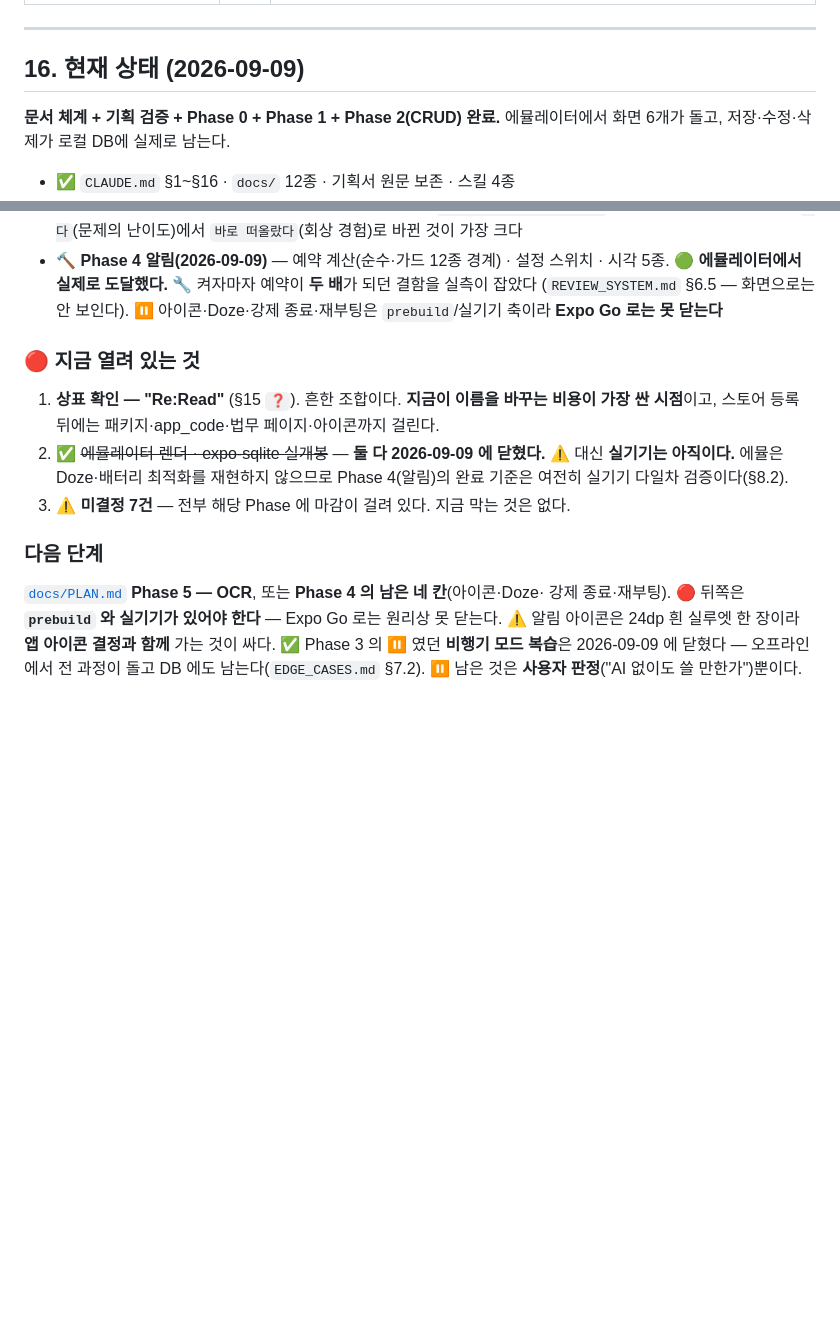
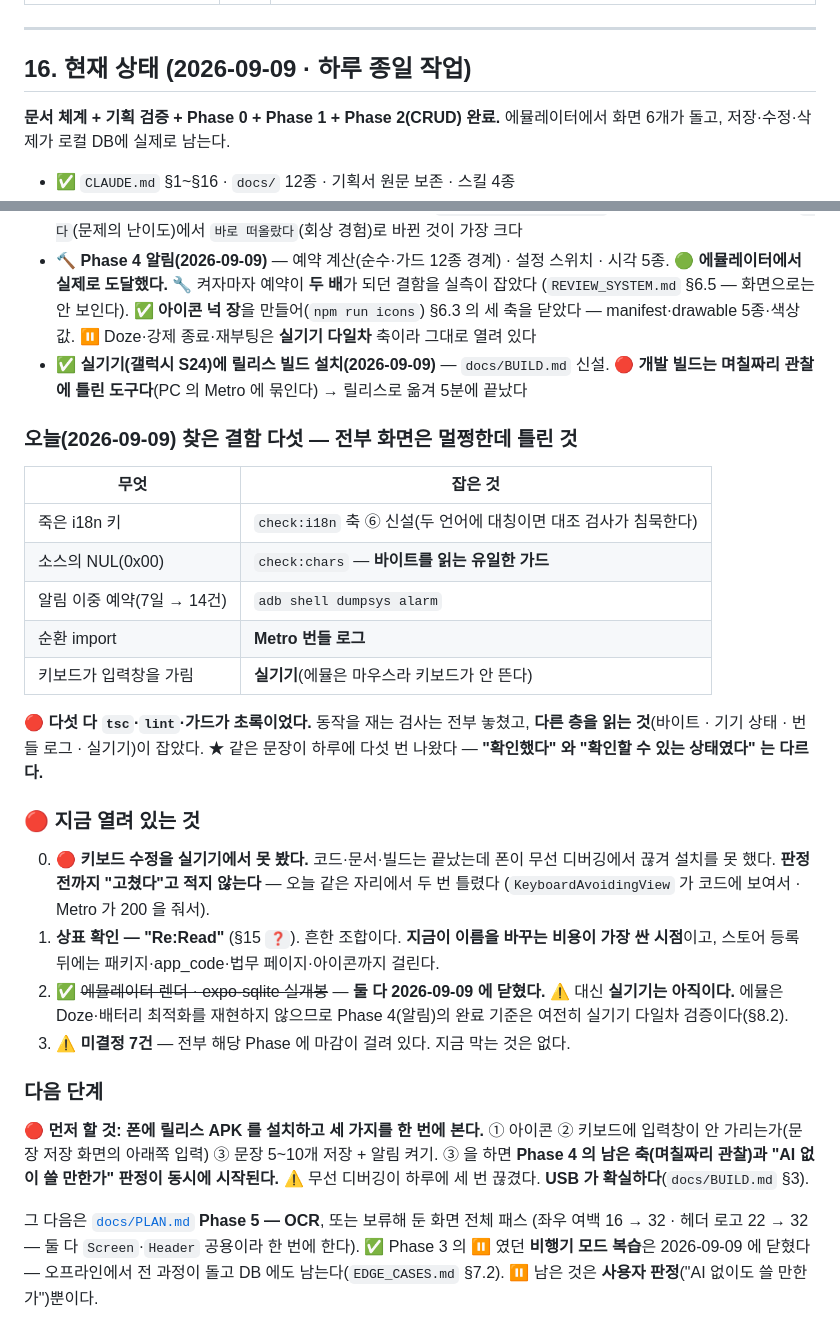
Before and after one commit to sonwheesung/Bookmind, a Markdown page: CLAUDE.md, 2 parts joined by grey strips. GitHub-like rendering; blank space fills up the shorter version.

```diff
--- a/CLAUDE.md
+++ b/CLAUDE.md
@@ -521,7 +521,7 @@ common_server app_code `reread`. 레포 디렉터리 `Bookmind`는 경로일 뿐
 
 ---
 
-## 16. 현재 상태 (2026-09-09)
+## 16. 현재 상태 (2026-09-09 · 하루 종일 작업)
 
 **문서 체계 + 기획 검증 + Phase 0 + Phase 1 + Phase 2(CRUD) 완료.**
 에뮬레이터에서 화면 6개가 돌고, 저장·수정·삭제가 로컬 DB에 실제로 남는다.
@@ -546,10 +546,30 @@ common_server app_code `reread`. 레포 디렉터리 `Bookmind`는 경로일 뿐
 - 🔨 **Phase 4 알림(2026-09-09)** — 예약 계산(순수·가드 12종 경계) · 설정 스위치 · 시각 5종.
   🟢 **에뮬레이터에서 실제로 도달했다.** 🔧 켜자마자 예약이 **두 배**가 되던 결함을 실측이 잡았다
   (`REVIEW_SYSTEM.md` §6.5 — 화면으로는 안 보인다).
-  ⏸ 아이콘·Doze·강제 종료·재부팅은 `prebuild`/실기기 축이라 **Expo Go 로는 못 닫는다**
+  ✅ **아이콘 넉 장**을 만들어(`npm run icons`) §6.3 의 세 축을 닫았다 — manifest·drawable 5종·색상값.
+  ⏸ Doze·강제 종료·재부팅은 **실기기 다일차** 축이라 그대로 열려 있다
+- ✅ **실기기(갤럭시 S24)에 릴리스 빌드 설치(2026-09-09)** — `docs/BUILD.md` 신설.
+  🔴 **개발 빌드는 며칠짜리 관찰에 틀린 도구다**(PC 의 Metro 에 묶인다) → 릴리스로 옮겨 5분에 끝났다
+
+### 오늘(2026-09-09) 찾은 결함 다섯 — 전부 **화면은 멀쩡한데 틀린 것**
+
+| 무엇 | 잡은 것 |
+|---|---|
+| 죽은 i18n 키 | `check:i18n` 축 ⑥ 신설(두 언어에 대칭이면 대조 검사가 침묵한다) |
+| 소스의 NUL(0x00) | `check:chars` — **바이트를 읽는 유일한 가드** |
+| 알림 이중 예약(7일 → 14건) | `adb shell dumpsys alarm` |
+| 순환 import | **Metro 번들 로그** |
+| 키보드가 입력창을 가림 | **실기기**(에뮬은 마우스라 키보드가 안 뜬다) |
+
+🔴 **다섯 다 `tsc`·`lint`·가드가 초록이었다.** 동작을 재는 검사는 전부 놓쳤고,
+**다른 층을 읽는 것**(바이트 · 기기 상태 · 번들 로그 · 실기기)이 잡았다.
+★ 같은 문장이 하루에 다섯 번 나왔다 — **"확인했다" 와 "확인할 수 있는 상태였다" 는 다르다.**
 
 ### 🔴 지금 열려 있는 것
 
+0. 🔴 **키보드 수정을 실기기에서 못 봤다.** 코드·문서·빌드는 끝났는데 폰이 무선 디버깅에서 끊겨
+   설치를 못 했다. **판정 전까지 "고쳤다"고 적지 않는다** — 오늘 같은 자리에서 두 번 틀렸다
+   (`KeyboardAvoidingView` 가 코드에 보여서 · Metro 가 200 을 줘서).
 1. **상표 확인 — "Re:Read"** (§15 `❓`). 흔한 조합이다. **지금이 이름을 바꾸는 비용이 가장 싼 시점**이고,
    스토어 등록 뒤에는 패키지·app_code·법무 페이지·아이콘까지 걸린다.
 2. ✅ ~~에뮬레이터 렌더 · expo-sqlite 실개봉~~ — **둘 다 2026-09-09 에 닫혔다.**
@@ -559,8 +579,12 @@ common_server app_code `reread`. 레포 디렉터리 `Bookmind`는 경로일 뿐
 
 ### 다음 단계
 
-[`docs/PLAN.md`](./docs/PLAN.md) **Phase 5 — OCR**, 또는 **Phase 4 의 남은 네 칸**(아이콘·Doze·
-강제 종료·재부팅). 🔴 뒤쪽은 **`prebuild` 와 실기기가 있어야 한다** — Expo Go 로는 원리상 못 닫는다.
-⚠ 알림 아이콘은 24dp 흰 실루엣 한 장이라 **앱 아이콘 결정과 함께** 가는 것이 싸다.
+🔴 **먼저 할 것: 폰에 릴리스 APK 를 설치하고 세 가지를 한 번에 본다.**
+① 아이콘 ② 키보드에 입력창이 안 가리는가(문장 저장 화면의 아래쪽 입력) ③ 문장 5~10개 저장 + 알림 켜기.
+③ 을 하면 **Phase 4 의 남은 축(며칠짜리 관찰)과 "AI 없이 쓸 만한가" 판정이 동시에 시작된다.**
+⚠ 무선 디버깅이 하루에 세 번 끊겼다. **USB 가 확실하다**(`docs/BUILD.md` §3).
+
+그 다음은 [`docs/PLAN.md`](./docs/PLAN.md) **Phase 5 — OCR**, 또는 보류해 둔 화면 전체 패스
+(좌우 여백 16 → 32 · 헤더 로고 22 → 32 — 둘 다 `Screen`·`Header` 공용이라 한 번에 한다).
 ✅ Phase 3 의 ⏸ 였던 **비행기 모드 복습**은 2026-09-09 에 닫혔다 — 오프라인에서 전 과정이 돌고
 DB 에도 남는다(`EDGE_CASES.md` §7.2). ⏸ 남은 것은 **사용자 판정**("AI 없이도 쓸 만한가")뿐이다.
```
